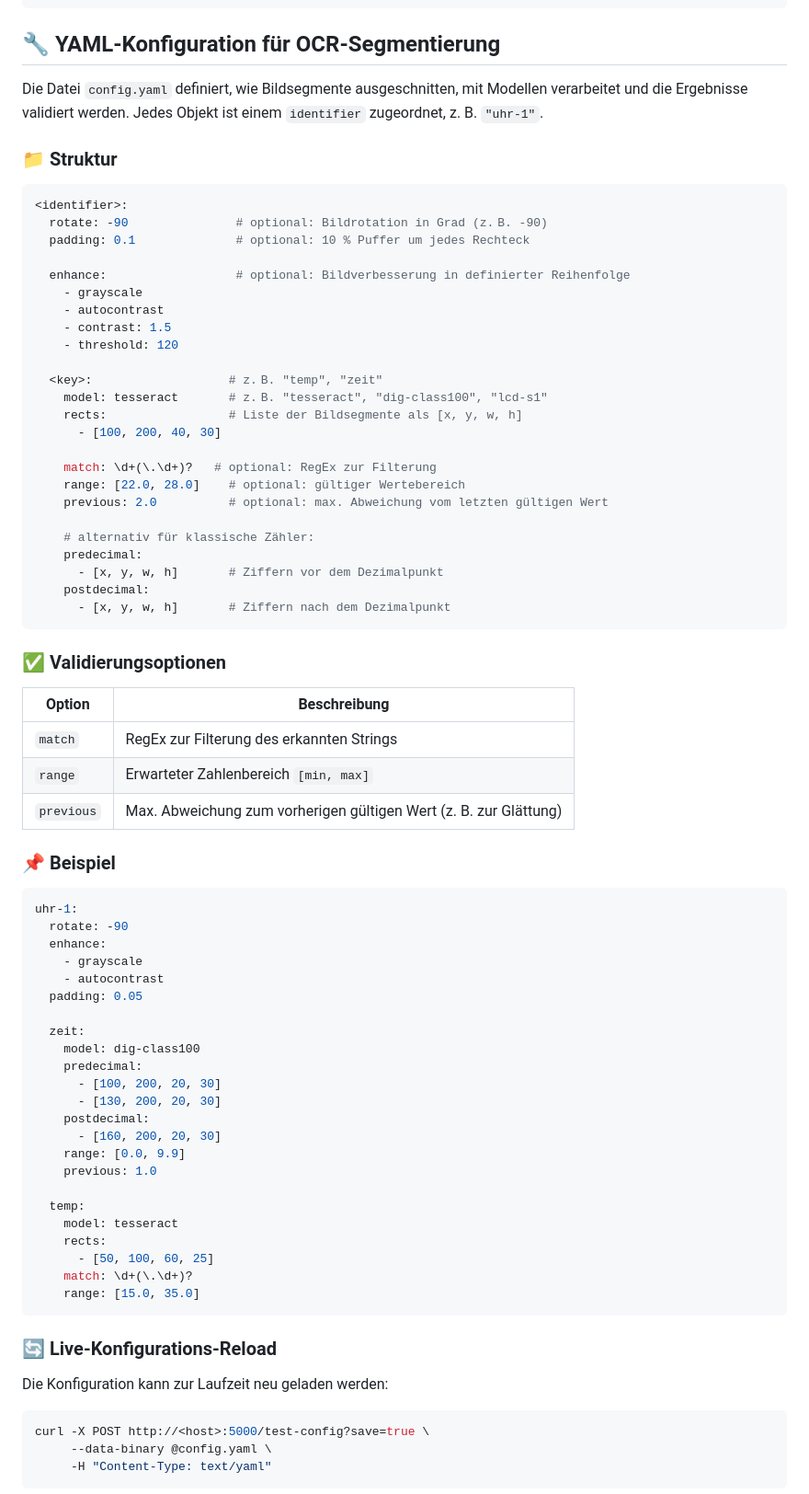
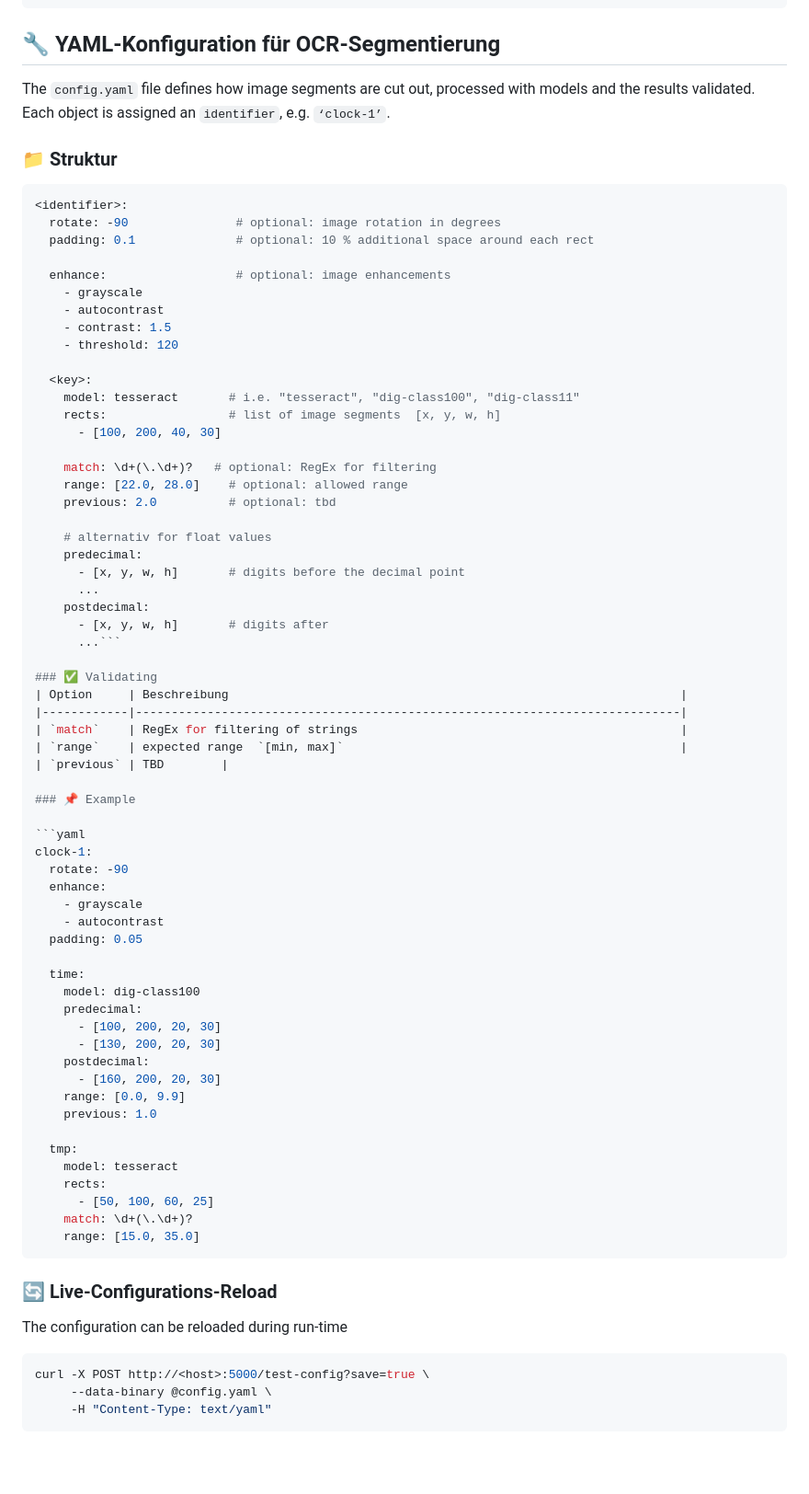
Before and after one commit to woody6402/ocr-server, a Markdown page: README.md, the part around the change. Shown: that part at 92% size. Rendered like a GitHub page; blank space fills up the shorter version.

````diff
--- a/README.md
+++ b/README.md
@@ -72,56 +72,56 @@ Then open: [http://127.0.0.1:5000](http://127.0.0.1:5000)
 
 ## 🔧 YAML-Konfiguration für OCR-Segmentierung
 
-Die Datei `config.yaml` definiert, wie Bildsegmente ausgeschnitten, mit Modellen verarbeitet und die Ergebnisse validiert werden. Jedes Objekt ist einem `identifier` zugeordnet, z. B. `"uhr-1"`.
+The `config.yaml` file defines how image segments are cut out, processed with models and the results validated. Each object is assigned an `identifier`, e.g. `‘clock-1’`.
 
 ### 📁 Struktur
 
 ```yaml
 <identifier>:
-  rotate: -90               # optional: Bildrotation in Grad (z. B. -90)
-  padding: 0.1              # optional: 10 % Puffer um jedes Rechteck
+  rotate: -90               # optional: image rotation in degrees
+  padding: 0.1              # optional: 10 % additional space around each rect
 
-  enhance:                  # optional: Bildverbesserung in definierter Reihenfolge
+  enhance:                  # optional: image enhancements
     - grayscale
     - autocontrast
     - contrast: 1.5
     - threshold: 120
 
-  <key>:                   # z. B. "temp", "zeit"
-    model: tesseract       # z. B. "tesseract", "dig-class100", "lcd-s1"
-    rects:                 # Liste der Bildsegmente als [x, y, w, h]
+  <key>:
+    model: tesseract       # i.e. "tesseract", "dig-class100", "dig-class11"
+    rects:                 # list of image segments  [x, y, w, h]
       - [100, 200, 40, 30]
 
-    match: \d+(\.\d+)?   # optional: RegEx zur Filterung
-    range: [22.0, 28.0]    # optional: gültiger Wertebereich
-    previous: 2.0          # optional: max. Abweichung vom letzten gültigen Wert
+    match: \d+(\.\d+)?   # optional: RegEx for filtering
+    range: [22.0, 28.0]    # optional: allowed range
+    previous: 2.0          # optional: tbd
 
-    # alternativ für klassische Zähler:
+    # alternativ for float values
     predecimal:
-      - [x, y, w, h]       # Ziffern vor dem Dezimalpunkt
+      - [x, y, w, h]       # digits before the decimal point
+      ...
     postdecimal:
-      - [x, y, w, h]       # Ziffern nach dem Dezimalpunkt
-```
+      - [x, y, w, h]       # digits after
+      ...```
 
-### ✅ Validierungsoptionen
-
+### ✅ Validating
 | Option     | Beschreibung                                                               |
 |------------|----------------------------------------------------------------------------|
-| `match`    | RegEx zur Filterung des erkannten Strings                                  |
-| `range`    | Erwarteter Zahlenbereich `[min, max]`                                      |
-| `previous` | Max. Abweichung zum vorherigen gültigen Wert (z. B. zur Glättung)          |
+| `match`    | RegEx for filtering of strings                                             |
+| `range`    | expected range  `[min, max]`                                               |
+| `previous` | TBD        |
 
-### 📌 Beispiel
+### 📌 Example
 
 ```yaml
-uhr-1:
+clock-1:
   rotate: -90
   enhance:
     - grayscale
     - autocontrast
   padding: 0.05
 
-  zeit:
+  time:
     model: dig-class100
     predecimal:
       - [100, 200, 20, 30]
@@ -131,7 +131,7 @@ uhr-1:
     range: [0.0, 9.9]
     previous: 1.0
 
-  temp:
+  tmp:
     model: tesseract
     rects:
       - [50, 100, 60, 25]
@@ -139,9 +139,9 @@ uhr-1:
     range: [15.0, 35.0]
 ```
 
-### 🔄 Live-Konfigurations-Reload
+### 🔄 Live-Configurations-Reload
 
-Die Konfiguration kann zur Laufzeit neu geladen werden:
+The configuration can be reloaded during run-time
 
 ```bash
 curl -X POST http://<host>:5000/test-config?save=true \
````
